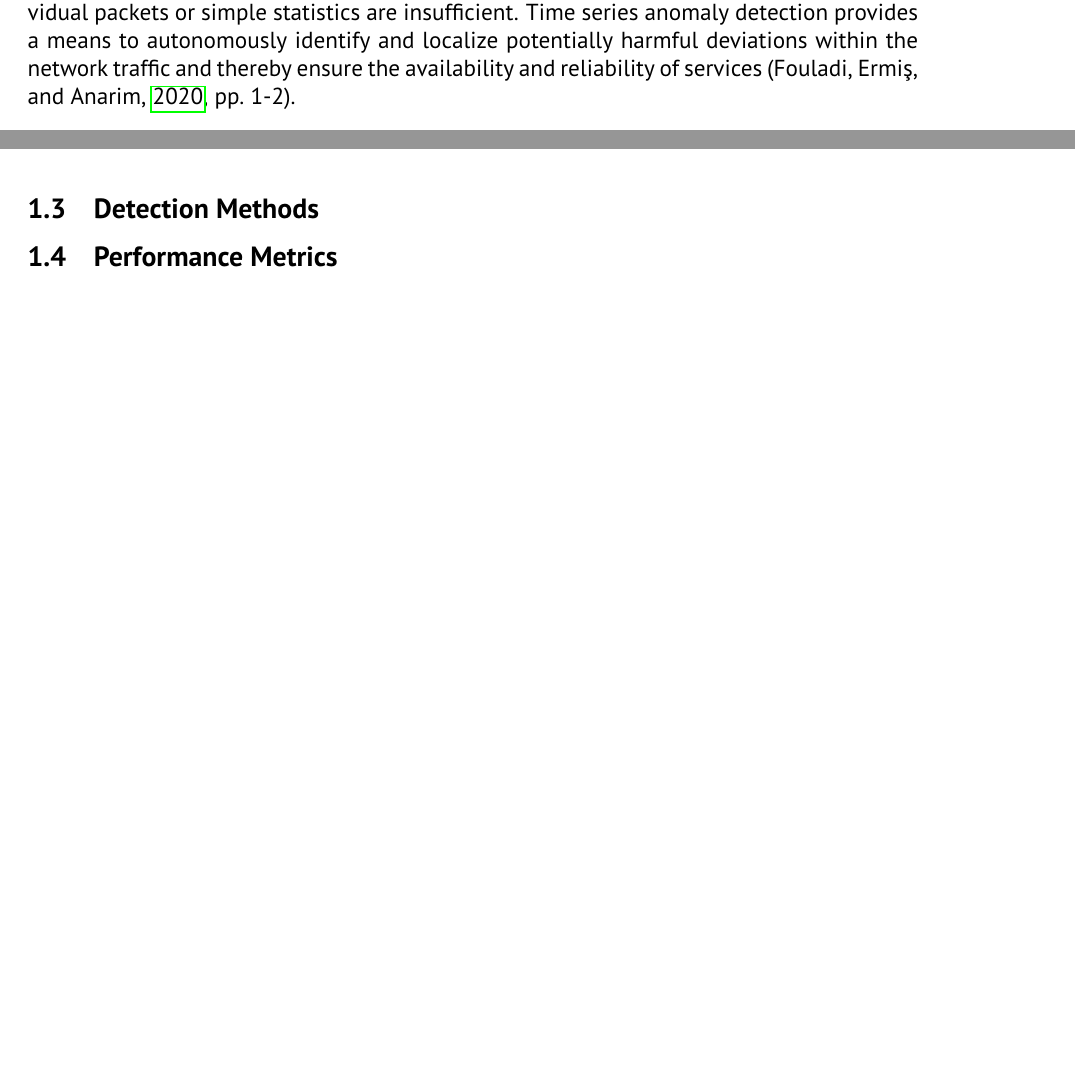
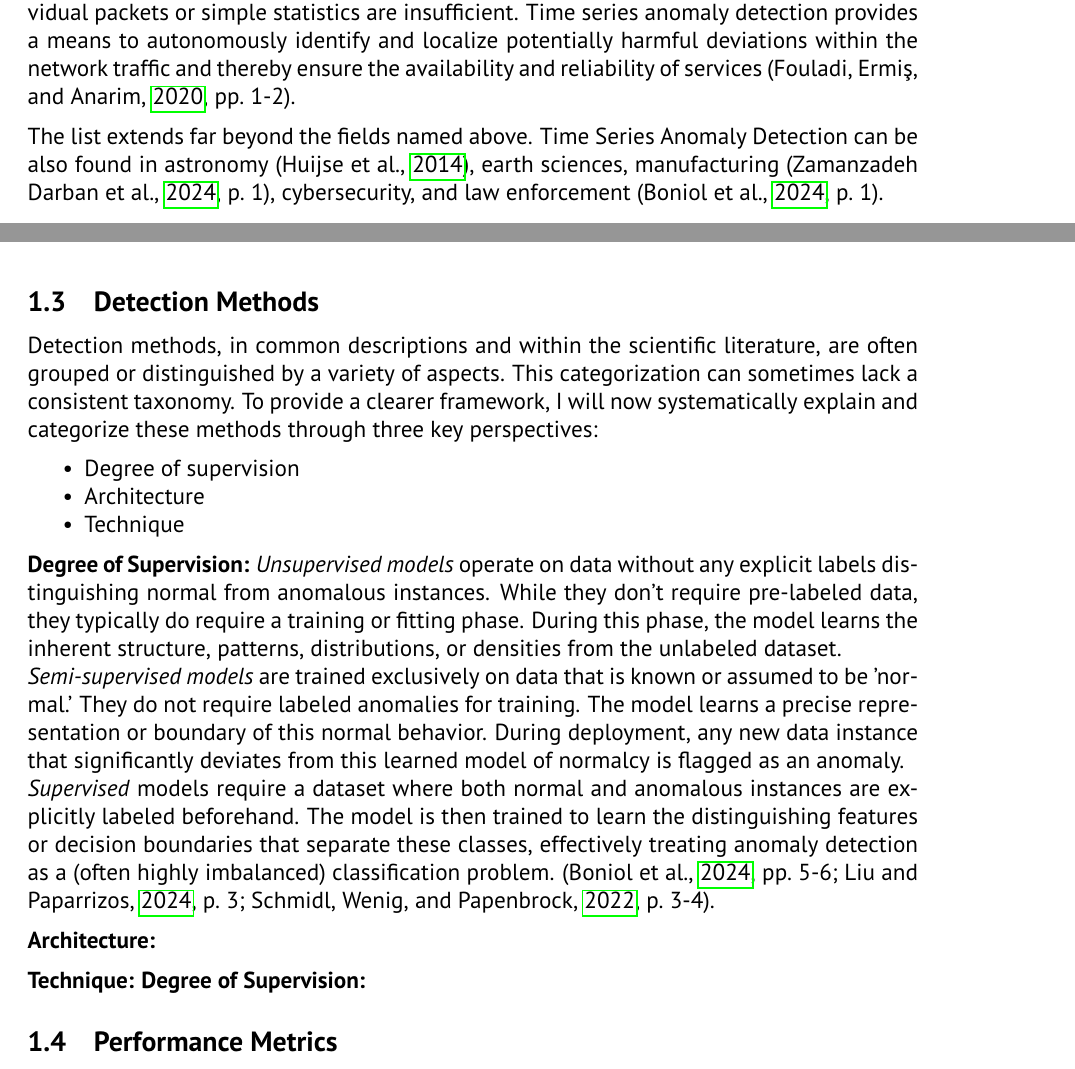
Before and after one commit to Penguinbeanie/TSAD_Seminar, a LaTeX thesis (Thesis_Tex/main.tex): two parts of pages 6 and 7 of 11 before the commit and two parts of pages 6 and 7 of 13 after it, joined at a grey line, cut so that both start at the same text, the shorter picture padded with empty space. Compiled offline with pdfLaTeX.

Commit message:
Detection methods

```diff
--- a/Thesis_Tex/main.tex
+++ b/Thesis_Tex/main.tex
@@ -175,9 +175,21 @@
 
 \textbf{Healthcare:} Healthcare critically relies on analyzing physiological signals, such as those captured by the electrocardiogram (ECG), which provides vital time series data reflecting the heart's electrical activity. While historically, ECG analysis has focused on identifying established patterns of known heart diseases, this approach often fails to detect rare or atypical anomalies that do not fit predefined categories, potentially missing critical conditions. To address this issue, Time Series Anomaly Detection has been introduced for the purpose of detecting such rare anomalies that would go unnoticed by conventional pattern classification \parencites[p.~1-2]{jiang2024anomalydetectionelectrocardiogramsadvancing}.
 
-\textbf{Website Traffic:} A common threat faced by web-services are so called Denial or Service (DoS) and Distributed Denial of Service (DDoS) attacks. These include hitting a webserver with so many requests that the systems becomes inoperational and can no longer service legitimate users \citep{BSI1}. A significant challenge in detecting these attacks is that the malicious traffic can often mimic normal network traffic, making it difficult for traditional packet-based intrusion detection systems or statistical methods reliant on fixed thresholds to accurately identify attacks, especially when they are hidden within legitimate flows. Time series analysis allows systems to observe and distinguish the instant changes in network traffic that indicate an attack, even when individual packets or simple statistics are insufficient. Time series anomaly detection provides a means to autonomously identify and localize potentially harmful deviations within the network traffic and thereby ensure the availability and reliability of services \parencites[pp.~1-2]{FOULADI2020102587}.
+\textbf{Website Traffic:} A common threat faced by web-services are so called Denial or Service (DoS) and Distributed Denial of Service (DDoS) attacks. These include hitting a webserver with so many requests that the systems becomes inoperational and can no longer service legitimate users \citep{BSI1}. A significant challenge in detecting these attacks is that the malicious traffic can often mimic normal network traffic, making it difficult for traditional packet-based intrusion detection systems or statistical methods reliant on fixed thresholds to accurately identify attacks, especially when they are hidden within legitimate flows. Time series analysis allows systems to observe and distinguish the instant changes in network traffic that indicate an attack, even when individual packets or simple statistics are insufficient. Time series anomaly detection provides a means to autonomously identify and localize potentially harmful deviations within the network traffic and thereby ensure the availability and reliability of services \parencites[pp.~1-2]{FOULADI2020102587}. \par
+The list extends far beyond the fields named above. Time Series Anomaly Detection can be also found in astronomy \citep{astro}, earth sciences, manufacturing \parencites[p.~1]{Zamanzadeh_Darban_2024}, cybersecurity, and law enforcement \parencites[p.~1]{boniol2024divetimeseriesanomalydetection}.
+
 
 \subsection{Detection Methods}
+Detection methods, in common descriptions and within the scientific literature, are often grouped or distinguished by a variety of aspects. This categorization can sometimes lack a consistent taxonomy. To provide a clearer framework, I will now systematically explain and categorize these methods through three key perspectives:
+\begin{itemize}
+    \item Degree of supervision
+    \item Architecture
+    \item Technique
+\end{itemize}
+\textbf{Degree of Supervision:} \textit{Unsupervised models} operate on data without any explicit labels distinguishing normal from anomalous instances. While they don't require pre-labeled data, they typically do require a training or fitting phase. During this phase, the model learns the inherent structure, patterns, distributions, or densities from the unlabeled dataset.\\ \textit{Semi-supervised models} are trained exclusively on data that is known or assumed to be 'normal.' They do not require labeled anomalies for training. The model learns a precise representation or boundary of this normal behavior. During deployment, any new data instance that significantly deviates from this learned model of normalcy is flagged as an anomaly. \\ \textit{Supervised} models require a dataset where both normal and anomalous instances are explicitly labeled beforehand. The model is then trained to learn the distinguishing features or decision boundaries that separate these classes, effectively treating anomaly detection as a (often highly imbalanced) classification problem. \parencites[pp.~5-6]{boniol2024divetimeseriesanomalydetection}[p.~3]{liu2024elephant}[p.~3-4]{SchmidlEtAl2022Anomaly}. \par
+\textbf{Architecture:} \par
+\textbf{Technique:}
+\textbf{Degree of Supervision:}
 \subsection{Performance Metrics}
 
 \subsection{State of Benchmarking}
```
Also changed, not shown: Thesis_Tex/literatur.bib (+23 -0 lines), Papers/(Darban 2022) Deep Learning for Time Series Anomaly Detection- A Survey.pdf (added), Thesis_Tex/main.bbl, Thesis_Tex/main.pdf, 1 other file.
